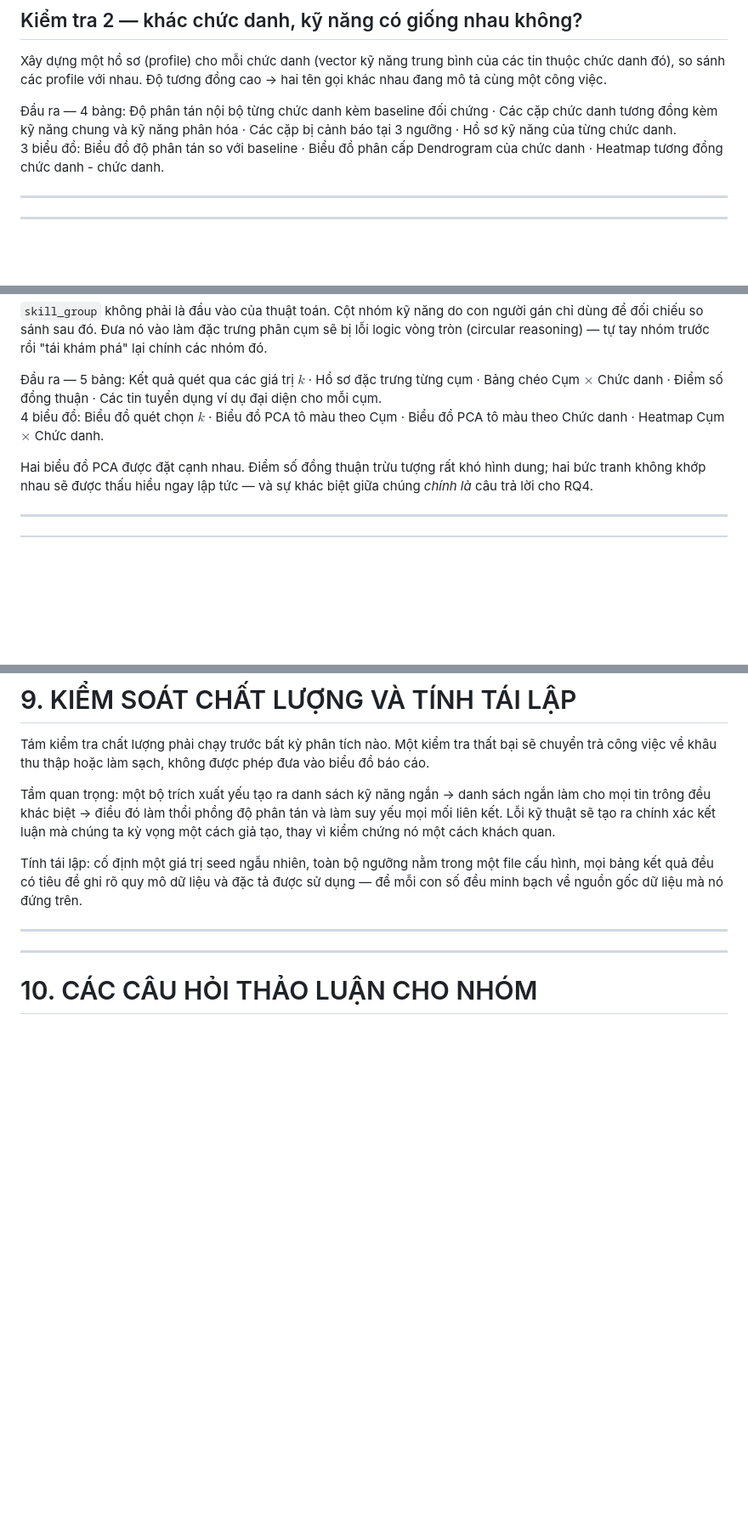
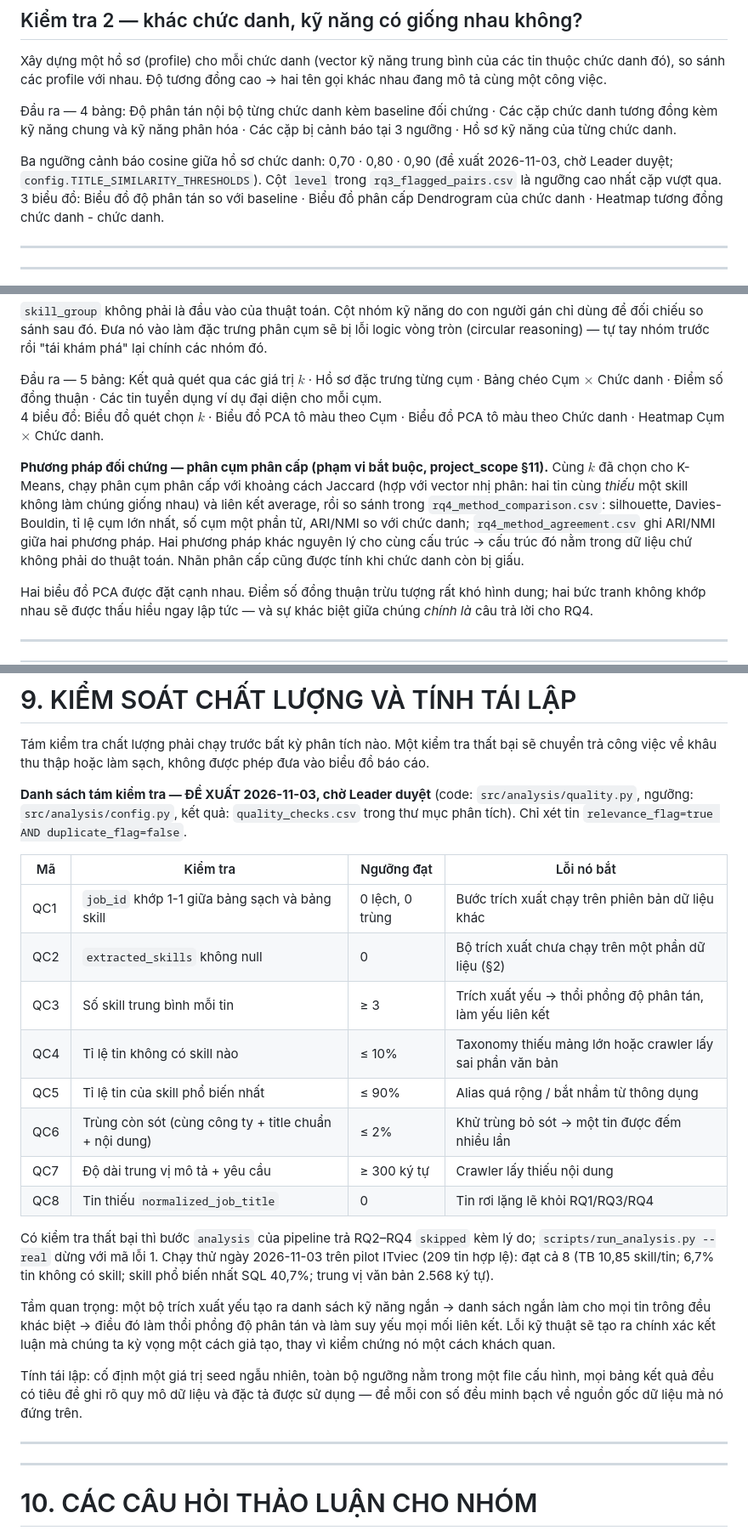
Before and after one commit to DuongXD-27/occupational-skill-structure-mining, a Markdown page: docs/analysis/analysis_spec.md, 3 parts joined by grey strips. Shown at 85% size. GitHub-like rendering; blank space fills up the shorter version.

Commit message:
Tài liệu: danh sách 8 kiểm tra, ngưỡng cảnh báo RQ3, đối chứng phân cấp RQ4, nháp hạn chế

```diff
--- a/docs/analysis/analysis_spec.md
+++ b/docs/analysis/analysis_spec.md
@@ -105,6 +105,8 @@ Một con số thô ở đây không mang nhiều ý nghĩa. Điểm số 0.62 t
 Xây dựng một hồ sơ (profile) cho mỗi chức danh (vector kỹ năng trung bình của các tin thuộc chức danh đó), so sánh các profile với nhau. Độ tương đồng cao → hai tên gọi khác nhau đang mô tả cùng một công việc.
 
 Đầu ra — 4 bảng: Độ phân tán nội bộ từng chức danh kèm baseline đối chứng · Các cặp chức danh tương đồng kèm kỹ năng chung và kỹ năng phân hóa · Các cặp bị cảnh báo tại 3 ngưỡng · Hồ sơ kỹ năng của từng chức danh.
+
+Ba ngưỡng cảnh báo cosine giữa hồ sơ chức danh: 0,70 · 0,80 · 0,90 (đề xuất 2026-11-03, chờ Leader duyệt; `config.TITLE_SIMILARITY_THRESHOLDS`). Cột `level` trong `rq3_flagged_pairs.csv` là ngưỡng cao nhất cặp vượt qua.
 3 biểu đồ: Biểu đồ độ phân tán so với baseline · Biểu đồ phân cấp Dendrogram của chức danh · Heatmap tương đồng chức danh - chức danh.
 
 ---
@@ -141,6 +143,8 @@ Công bố toàn bộ kết quả quét, không chỉ mỗi giá trị chiến t
 
 Đầu ra — 5 bảng: Kết quả quét qua các giá trị $k$ · Hồ sơ đặc trưng từng cụm · Bảng chéo Cụm $\times$ Chức danh · Điểm số đồng thuận · Các tin tuyển dụng ví dụ đại diện cho mỗi cụm.
 4 biểu đồ: Biểu đồ quét chọn $k$ · Biểu đồ PCA tô màu theo Cụm · Biểu đồ PCA tô màu theo Chức danh · Heatmap Cụm $\times$ Chức danh.
+
+**Phương pháp đối chứng — phân cụm phân cấp (phạm vi bắt buộc, project_scope §11).** Cùng $k$ đã chọn cho K-Means, chạy phân cụm phân cấp với khoảng cách Jaccard (hợp với vector nhị phân: hai tin cùng *thiếu* một skill không làm chúng giống nhau) và liên kết average, rồi so sánh trong `rq4_method_comparison.csv`: silhouette, Davies-Bouldin, tỉ lệ cụm lớn nhất, số cụm một phần tử, ARI/NMI so với chức danh; `rq4_method_agreement.csv` ghi ARI/NMI giữa hai phương pháp. Hai phương pháp khác nguyên lý cho cùng cấu trúc → cấu trúc đó nằm trong dữ liệu chứ không phải do thuật toán. Nhãn phân cấp cũng được tính khi chức danh còn bị giấu.
 
 Hai biểu đồ PCA được đặt cạnh nhau. Điểm số đồng thuận trừu tượng rất khó hình dung; hai bức tranh không khớp nhau sẽ được thấu hiểu ngay lập tức — và sự khác biệt giữa chúng *chính là* câu trả lời cho RQ4.
 
@@ -185,6 +189,21 @@ Các phân tích này phải được loại bỏ hoàn toàn, không công bố
 
 Tám kiểm tra chất lượng phải chạy trước bất kỳ phân tích nào. Một kiểm tra thất bại sẽ chuyển trả công việc về khâu thu thập hoặc làm sạch, không được phép đưa vào biểu đồ báo cáo.
 
+**Danh sách tám kiểm tra — ĐỀ XUẤT 2026-11-03, chờ Leader duyệt** (code: `src/analysis/quality.py`, ngưỡng: `src/analysis/config.py`, kết quả: `quality_checks.csv` trong thư mục phân tích). Chỉ xét tin `relevance_flag=true AND duplicate_flag=false`.
+
+| Mã | Kiểm tra | Ngưỡng đạt | Lỗi nó bắt |
+|---|---|---|---|
+| QC1 | `job_id` khớp 1-1 giữa bảng sạch và bảng skill | 0 lệch, 0 trùng | Bước trích xuất chạy trên phiên bản dữ liệu khác |
+| QC2 | `extracted_skills` không null | 0 | Bộ trích xuất chưa chạy trên một phần dữ liệu (§2) |
+| QC3 | Số skill trung bình mỗi tin | ≥ 3 | Trích xuất yếu → thổi phồng độ phân tán, làm yếu liên kết |
+| QC4 | Tỉ lệ tin không có skill nào | ≤ 10% | Taxonomy thiếu mảng lớn hoặc crawler lấy sai phần văn bản |
+| QC5 | Tỉ lệ tin của skill phổ biến nhất | ≤ 90% | Alias quá rộng / bắt nhầm từ thông dụng |
+| QC6 | Trùng còn sót (cùng công ty + title chuẩn + nội dung) | ≤ 2% | Khử trùng bỏ sót → một tin được đếm nhiều lần |
+| QC7 | Độ dài trung vị mô tả + yêu cầu | ≥ 300 ký tự | Crawler lấy thiếu nội dung |
+| QC8 | Tin thiếu `normalized_job_title` | 0 | Tin rơi lặng lẽ khỏi RQ1/RQ3/RQ4 |
+
+Có kiểm tra thất bại thì bước `analysis` của pipeline trả RQ2–RQ4 `skipped` kèm lý do; `scripts/run_analysis.py --real` dừng với mã lỗi 1. Chạy thử ngày 2026-11-03 trên pilot ITviec (209 tin hợp lệ): đạt cả 8 (TB 10,85 skill/tin; 6,7% tin không có skill; skill phổ biến nhất SQL 40,7%; trung vị văn bản 2.568 ký tự).
+
 Tầm quan trọng: một bộ trích xuất yếu tạo ra danh sách kỹ năng ngắn → danh sách ngắn làm cho mọi tin trông đều khác biệt → điều đó làm thổi phồng độ phân tán và làm suy yếu mọi mối liên kết. Lỗi kỹ thuật sẽ tạo ra chính xác kết luận mà chúng ta kỳ vọng một cách giả tạo, thay vì kiểm chứng nó một cách khách quan.
 
 Tính tái lập: cố định một giá trị seed ngẫu nhiên, toàn bộ ngưỡng nằm trong một file cấu hình, mọi bảng kết quả đều có tiêu đề ghi rõ quy mô dữ liệu và đặc tả được sử dụng — để mỗi con số đều minh bạch về nguồn gốc dữ liệu mà nó đứng trên.
```
Also changed, not shown: docs/analysis/README.md (+15 -1 lines), docs/analysis/limitations.md (added, +36 -0 lines).
